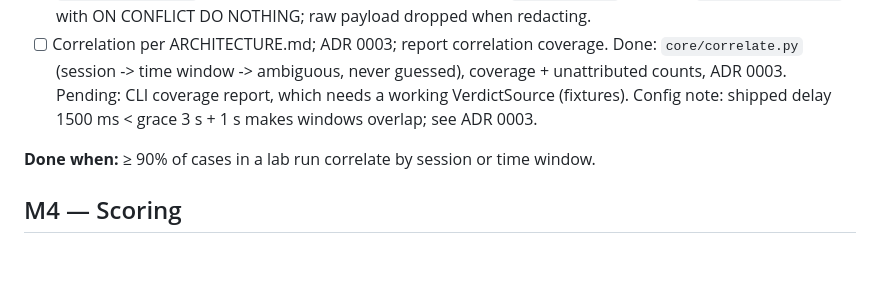
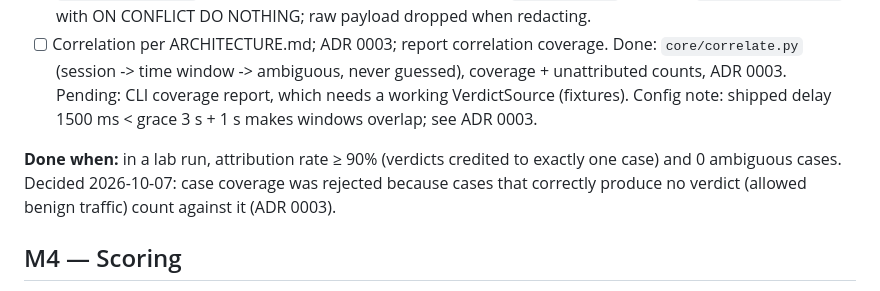
Before and after one commit to natrajexplore/ClawShield, a Markdown page: docs/TASKS.md, the part around the change. Drawn GitHub-style; blank space fills up the shorter version.

```diff
--- a/docs/TASKS.md
+++ b/docs/TASKS.md
@@ -66,7 +66,9 @@ Work top to bottom. Tick boxes as acceptance criteria are met. Commit prefix: `M
       a working VerdictSource (fixtures). Config note: shipped delay 1500 ms < grace 3 s + 1 s
       makes windows overlap; see ADR 0003.
 
-**Done when:** ≥ 90% of cases in a lab run correlate by session or time window.
+**Done when:** in a lab run, attribution rate ≥ 90% (verdicts credited to exactly one case)
+and 0 ambiguous cases. Decided 2026-10-07: case coverage was rejected because cases that
+correctly produce no verdict (allowed benign traffic) count against it (ADR 0003).
 
 ## M4 — Scoring
 - [x] Confusion matrix + metrics (FR-10, FR-11) in pure `core/score.py`, ≥ 85% coverage.
```
Also changed, not shown: docs/adr/0003-correlation-strategy.md (+3 -2 lines).
